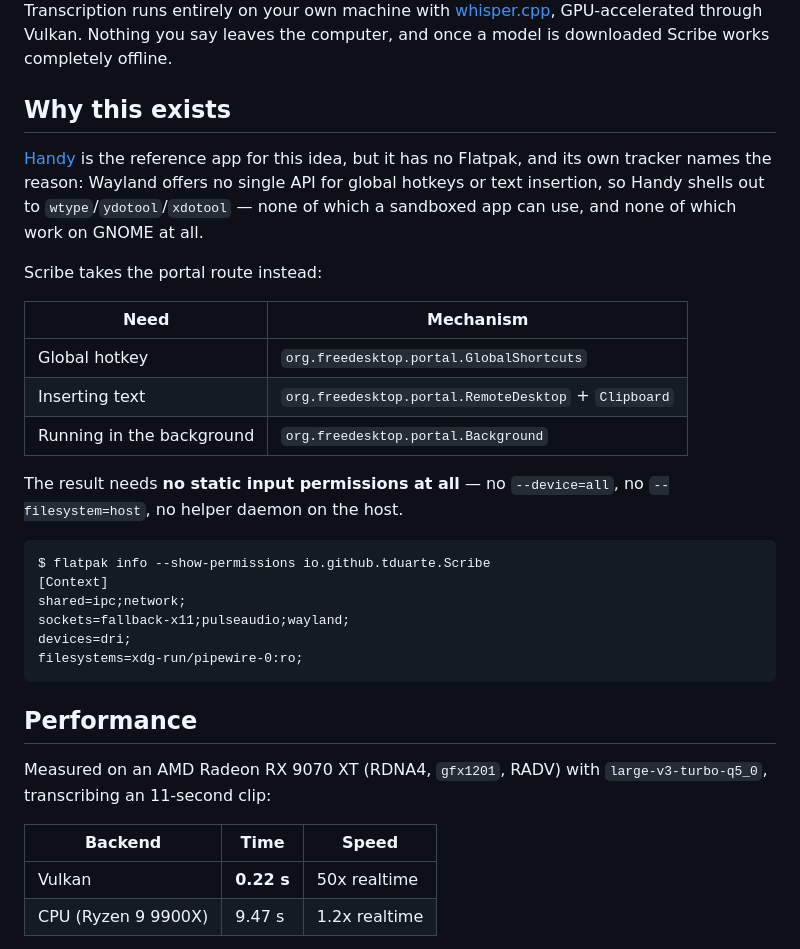
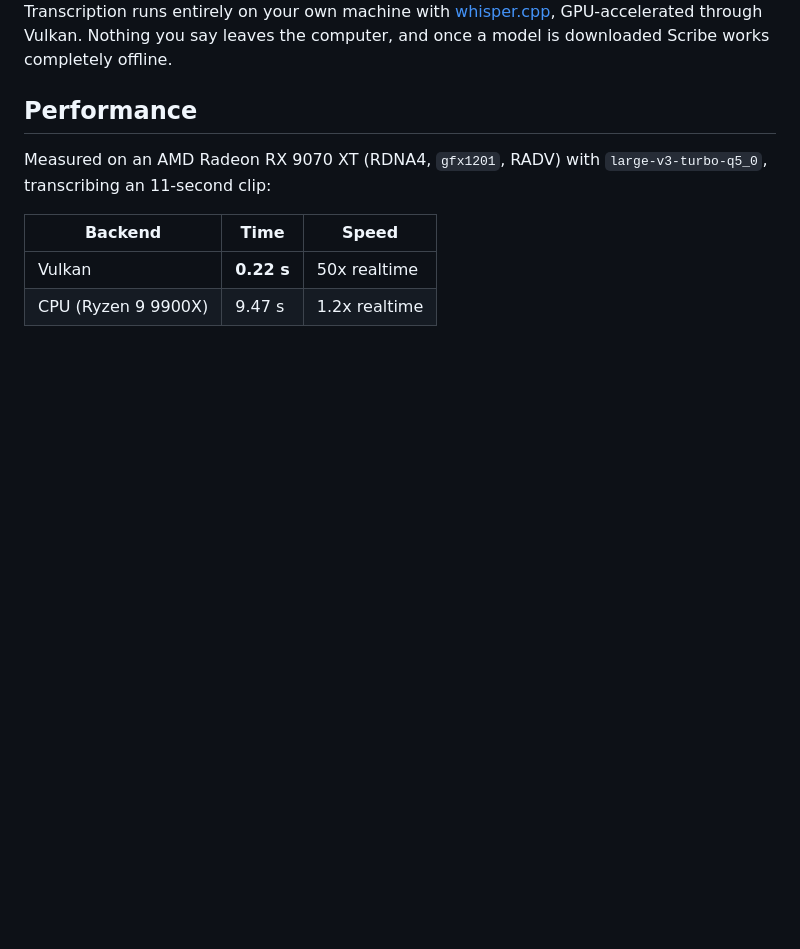
Before and after one commit to tduarte/Scribe, a Markdown page: README.md, the part around the change. GitHub-like rendering; blank space fills up the shorter version.

Commit message:
Drop the "Why this exists" section from the README
Justifying the project against another app is not what a reader opening
the page wants, and the comparison dates badly.

Co-Authored-By: Claude Opus 5 (1M context) <noreply@anthropic.com>
Claude-Session: https://claude.ai/code/session_013akhj2xAvxZQyLfTtLYTyR

````diff
--- a/README.md
+++ b/README.md
@@ -18,34 +18,6 @@ Transcription runs entirely on your own machine with
 [whisper.cpp](https://github.com/ggml-org/whisper.cpp), GPU-accelerated through
 Vulkan. Nothing you say leaves the computer, and once a model is downloaded
 Scribe works completely offline.
-
-## Why this exists
-
-[Handy](https://github.com/cjpais/Handy) is the reference app for this idea, but
-it has no Flatpak, and its own tracker names the reason: Wayland offers no single
-API for global hotkeys or text insertion, so Handy shells out to
-`wtype`/`ydotool`/`xdotool` — none of which a sandboxed app can use, and none of
-which work on GNOME at all.
-
-Scribe takes the portal route instead:
-
-| Need | Mechanism |
-|---|---|
-| Global hotkey | `org.freedesktop.portal.GlobalShortcuts` |
-| Inserting text | `org.freedesktop.portal.RemoteDesktop` + `Clipboard` |
-| Running in the background | `org.freedesktop.portal.Background` |
-
-The result needs **no static input permissions at all** — no `--device=all`, no
-`--filesystem=host`, no helper daemon on the host.
-
-```
-$ flatpak info --show-permissions io.github.tduarte.Scribe
-[Context]
-shared=ipc;network;
-sockets=fallback-x11;pulseaudio;wayland;
-devices=dri;
-filesystems=xdg-run/pipewire-0:ro;
-```
 
 ## Performance
 
````
